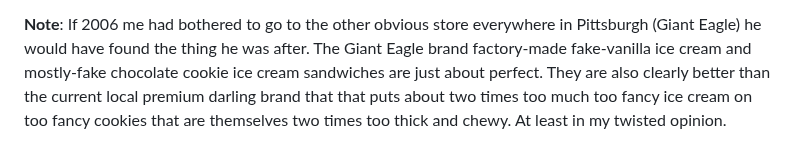
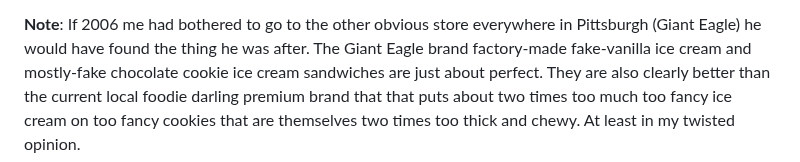
Before and after one commit to psu13/mutable-hakyll, a Markdown page: posts/ice-cream-sandwich.md, the part around the change. Drawn GitHub-style.

Commit message:
sandwich

```diff
--- a/posts/ice-cream-sandwich.md
+++ b/posts/ice-cream-sandwich.md
@@ -53,6 +53,6 @@ never happens.
 **Note**: If 2006 me had bothered to go to the other obvious store everywhere in
 Pittsburgh (Giant Eagle) he would have found the thing he was after. The Giant Eagle brand
 factory-made fake-vanilla ice cream and mostly-fake chocolate cookie ice cream sandwiches
-are just about perfect. They are also clearly better than the current local premium darling
-brand that that puts about two times too much too fancy ice cream on too fancy cookies
+are just about perfect. They are also clearly better than the current local foodie darling
+premium brand that that puts about two times too much too fancy ice cream on too fancy cookies
 that are themselves two times too thick and chewy. At least in my twisted opinion.
```
